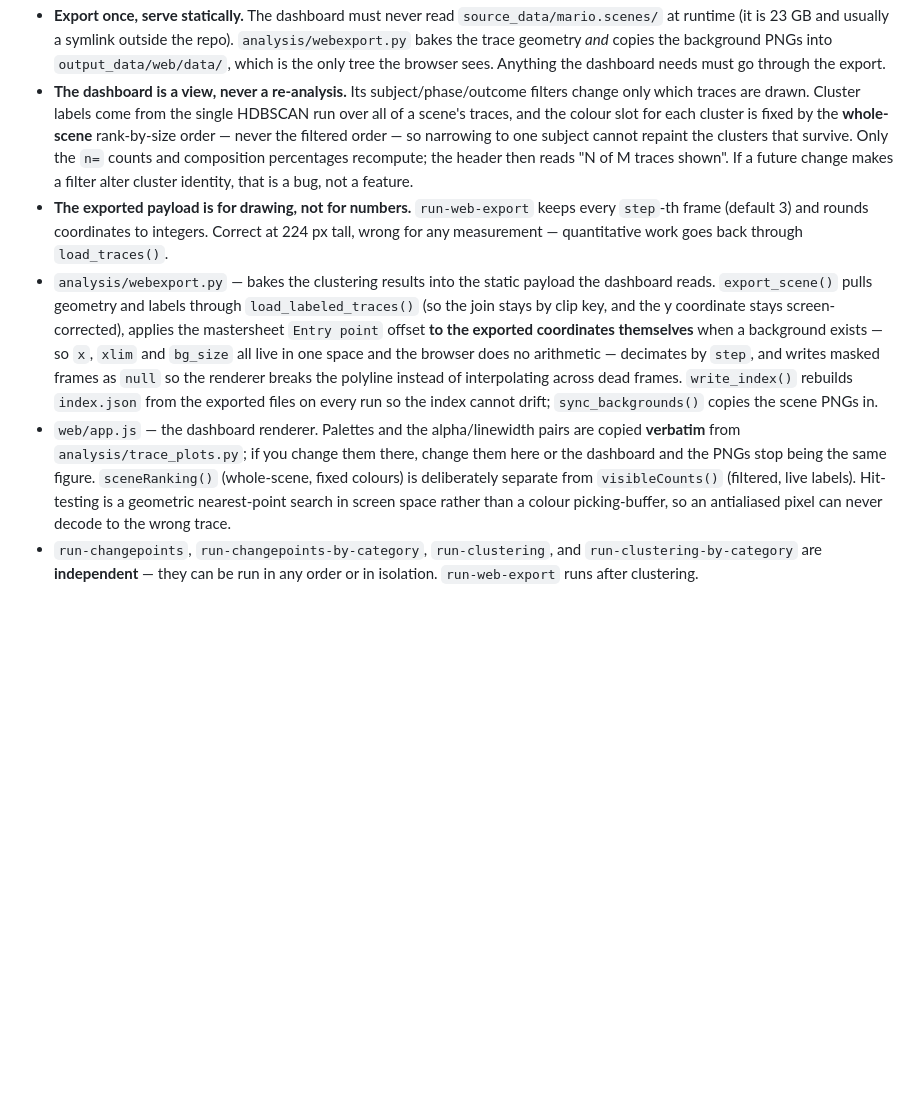
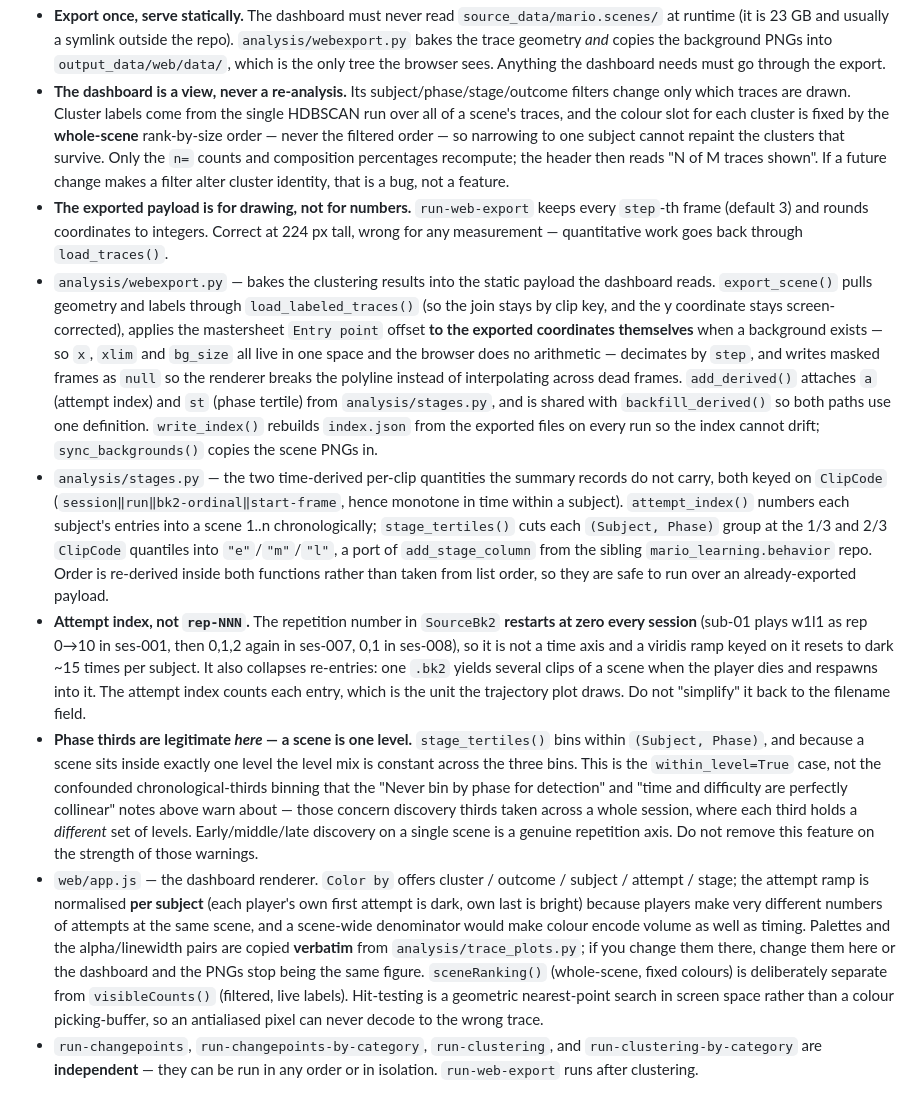
Before and after one commit to cleode5a7/Mario_behaviour, a Markdown page: CLAUDE.md, the part around one of its changes. GitHub-like rendering; blank space fills up the shorter version.

```diff
--- a/CLAUDE.md
+++ b/CLAUDE.md
@@ -81,8 +82,11 @@ invoke --list             # Show all available tasks
 - **Export once, serve statically.** The dashboard must never read `source_data/mario.scenes/` at runtime (it is 23 GB and usually a symlink outside the repo). `analysis/webexport.py` bakes the trace geometry *and* copies the background PNGs into `output_data/web/data/`, which is the only tree the browser sees. Anything the dashboard needs must go through the export.
-- **The dashboard is a view, never a re-analysis.** Its subject/phase/outcome filters change only which traces are drawn. Cluster labels come from the single HDBSCAN run over all of a scene's traces, and the colour slot for each cluster is fixed by the **whole-scene** rank-by-size order — never the filtered order — so narrowing to one subject cannot repaint the clusters that survive. Only the `n=` counts and composition percentages recompute; the header then reads "N of M traces shown". If a future change makes a filter alter cluster identity, that is a bug, not a feature.
+- **The dashboard is a view, never a re-analysis.** Its subject/phase/stage/outcome filters change only which traces are drawn. Cluster labels come from the single HDBSCAN run over all of a scene's traces, and the colour slot for each cluster is fixed by the **whole-scene** rank-by-size order — never the filtered order — so narrowing to one subject cannot repaint the clusters that survive. Only the `n=` counts and composition percentages recompute; the header then reads "N of M traces shown". If a future change makes a filter alter cluster identity, that is a bug, not a feature.
 - **The exported payload is for drawing, not for numbers.** `run-web-export` keeps every `step`-th frame (default 3) and rounds coordinates to integers. Correct at 224 px tall, wrong for any measurement — quantitative work goes back through `load_traces()`.
-- `analysis/webexport.py` — bakes the clustering results into the static payload the dashboard reads. `export_scene()` pulls geometry and labels through `load_labeled_traces()` (so the join stays by clip key, and the y coordinate stays screen-corrected), applies the mastersheet `Entry point` offset **to the exported coordinates themselves** when a background exists — so `x`, `xlim` and `bg_size` all live in one space and the browser does no arithmetic — decimates by `step`, and writes masked frames as `null` so the renderer breaks the polyline instead of interpolating across dead frames. `write_index()` rebuilds `index.json` from the exported files on every run so the index cannot drift; `sync_backgrounds()` copies the scene PNGs in.
-- `web/app.js` — the dashboard renderer. Palettes and the alpha/linewidth pairs are copied **verbatim** from `analysis/trace_plots.py`; if you change them there, change them here or the dashboard and the PNGs stop being the same figure. `sceneRanking()` (whole-scene, fixed colours) is deliberately separate from `visibleCounts()` (filtered, live labels). Hit-testing is a geometric nearest-point search in screen space rather than a colour picking-buffer, so an antialiased pixel can never decode to the wrong trace.
+- `analysis/webexport.py` — bakes the clustering results into the static payload the dashboard reads. `export_scene()` pulls geometry and labels through `load_labeled_traces()` (so the join stays by clip key, and the y coordinate stays screen-corrected), applies the mastersheet `Entry point` offset **to the exported coordinates themselves** when a background exists — so `x`, `xlim` and `bg_size` all live in one space and the browser does no arithmetic — decimates by `step`, and writes masked frames as `null` so the renderer breaks the polyline instead of interpolating across dead frames. `add_derived()` attaches `a` (attempt index) and `st` (phase tertile) from `analysis/stages.py`, and is shared with `backfill_derived()` so both paths use one definition. `write_index()` rebuilds `index.json` from the exported files on every run so the index cannot drift; `sync_backgrounds()` copies the scene PNGs in.
+- `analysis/stages.py` — the two time-derived per-clip quantities the summary records do not carry, both keyed on `ClipCode` (`session‖run‖bk2-ordinal‖start-frame`, hence monotone in time within a subject). `attempt_index()` numbers each subject's entries into a scene 1..n chronologically; `stage_tertiles()` cuts each `(Subject, Phase)` group at the 1/3 and 2/3 `ClipCode` quantiles into `"e"`/`"m"`/`"l"`, a port of `add_stage_column` from the sibling `mario_learning.behavior` repo. Order is re-derived inside both functions rather than taken from list order, so they are safe to run over an already-exported payload.
+- **Attempt index, not `rep-NNN`.** The repetition number in `SourceBk2` **restarts at zero every session** (sub-01 plays w1l1 as rep 0→10 in ses-001, then 0,1,2 again in ses-007, 0,1 in ses-008), so it is not a time axis and a viridis ramp keyed on it resets to dark ~15 times per subject. It also collapses re-entries: one `.bk2` yields several clips of a scene when the player dies and respawns into it. The attempt index counts each entry, which is the unit the trajectory plot draws. Do not "simplify" it back to the filename field.
+- **Phase thirds are legitimate *here* — a scene is one level.** `stage_tertiles()` bins within `(Subject, Phase)`, and because a scene sits inside exactly one level the level mix is constant across the three bins. This is the `within_level=True` case, not the confounded chronological-thirds binning that the "Never bin by phase for detection" and "time and difficulty are perfectly collinear" notes above warn about — those concern discovery thirds taken across a whole session, where each third holds a *different* set of levels. Early/middle/late discovery on a single scene is a genuine repetition axis. Do not remove this feature on the strength of those warnings.
+- `web/app.js` — the dashboard renderer. `Color by` offers cluster / outcome / subject / attempt / stage; the attempt ramp is normalised **per subject** (each player's own first attempt is dark, own last is bright) because players make very different numbers of attempts at the same scene, and a scene-wide denominator would make colour encode volume as well as timing. Palettes and the alpha/linewidth pairs are copied **verbatim** from `analysis/trace_plots.py`; if you change them there, change them here or the dashboard and the PNGs stop being the same figure. `sceneRanking()` (whole-scene, fixed colours) is deliberately separate from `visibleCounts()` (filtered, live labels). Hit-testing is a geometric nearest-point search in screen space rather than a colour picking-buffer, so an antialiased pixel can never decode to the wrong trace.
 - `run-changepoints`, `run-changepoints-by-category`, `run-clustering`, and `run-clustering-by-category` are **independent** — they can be run in any order or in isolation. `run-web-export` runs after clustering.
 
 **Adding a new analysis step:** add a function to `analysis/`, add a `run-{name}` task and a matching `clean-{name}` task in `tasks.py`, wire both into the top-level `run` and `clean` tasks via `pre=` chains, and create or extend a notebook in `notebooks/` for visualization.
```
Also changed, not shown: other parts of CLAUDE.md (+2 -1 lines), README.md (+17 -3 lines), output_data/CONTENT.md (+12 -4 lines).
